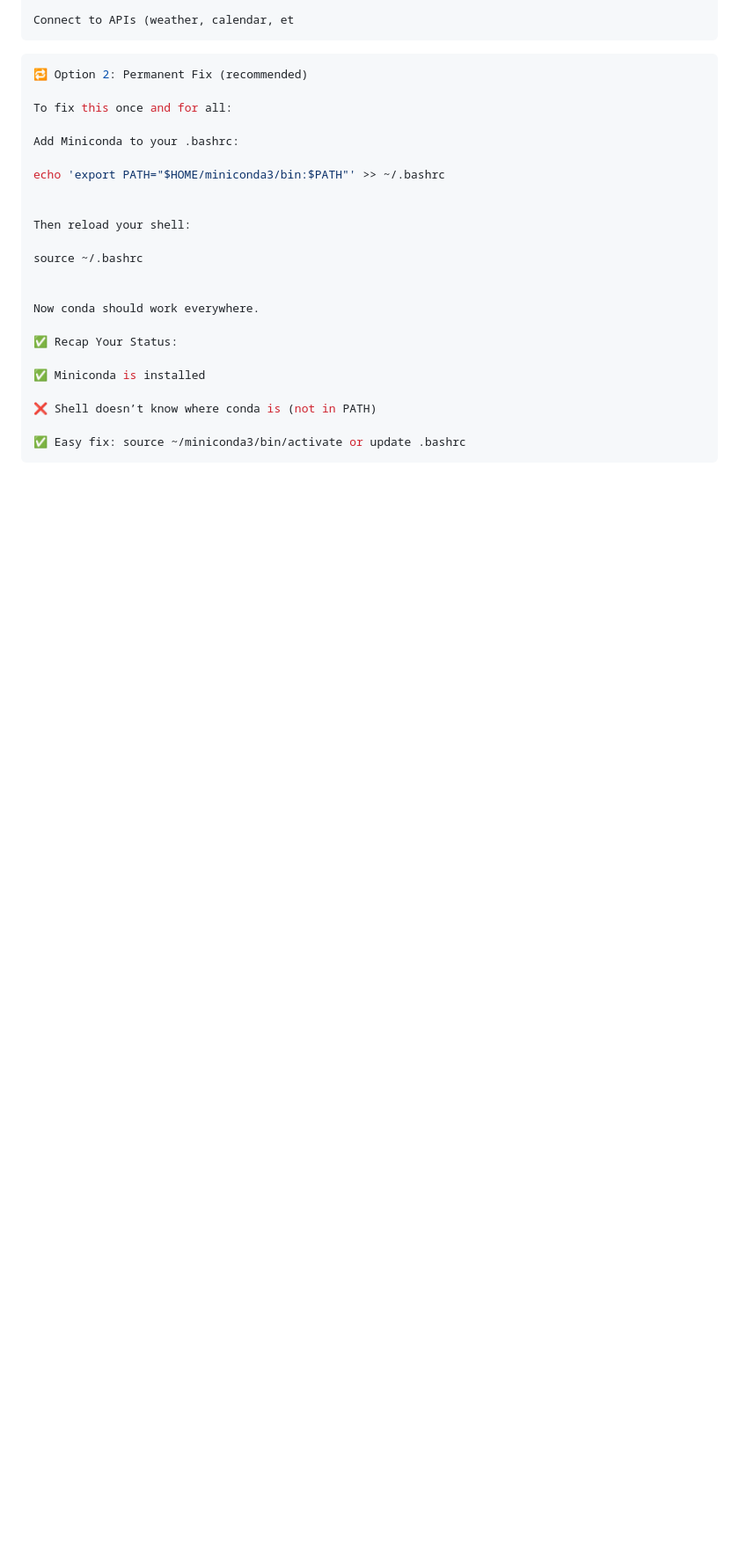
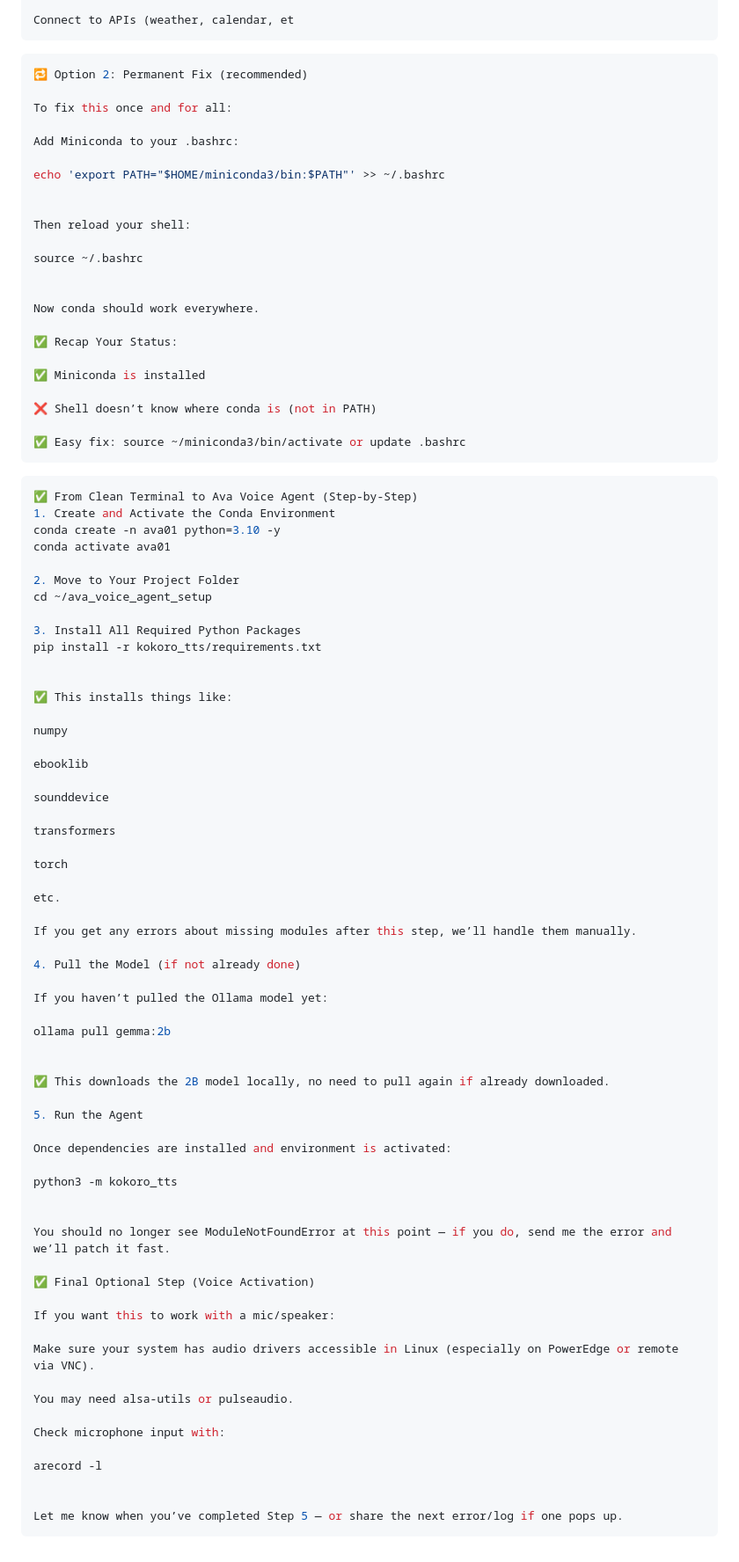
Before and after one commit to jsanti1975on/https-share-temp, a Markdown page: kokoro.md, the part around the change. Shown at 88% size. Drawn GitHub-style; blank space fills up the shorter version.

````diff
--- a/kokoro.md
+++ b/kokoro.md
@@ -325,3 +325,66 @@ Now conda should work everywhere.
 
 ✅ Easy fix: source ~/miniconda3/bin/activate or update .bashrc
 ```
+
+```bash
+✅ From Clean Terminal to Ava Voice Agent (Step-by-Step)
+1. Create and Activate the Conda Environment
+conda create -n ava01 python=3.10 -y
+conda activate ava01
+
+2. Move to Your Project Folder
+cd ~/ava_voice_agent_setup
+
+3. Install All Required Python Packages
+pip install -r kokoro_tts/requirements.txt
+
+
+✅ This installs things like:
+
+numpy
+
+ebooklib
+
+sounddevice
+
+transformers
+
+torch
+
+etc.
+
+If you get any errors about missing modules after this step, we’ll handle them manually.
+
+4. Pull the Model (if not already done)
+
+If you haven’t pulled the Ollama model yet:
+
+ollama pull gemma:2b
+
+
+✅ This downloads the 2B model locally, no need to pull again if already downloaded.
+
+5. Run the Agent
+
+Once dependencies are installed and environment is activated:
+
+python3 -m kokoro_tts
+
+
+You should no longer see ModuleNotFoundError at this point — if you do, send me the error and we’ll patch it fast.
+
+✅ Final Optional Step (Voice Activation)
+
+If you want this to work with a mic/speaker:
+
+Make sure your system has audio drivers accessible in Linux (especially on PowerEdge or remote via VNC).
+
+You may need alsa-utils or pulseaudio.
+
+Check microphone input with:
+
+arecord -l
+
+
+Let me know when you’ve completed Step 5 — or share the next error/log if one pops up.
+```
````
